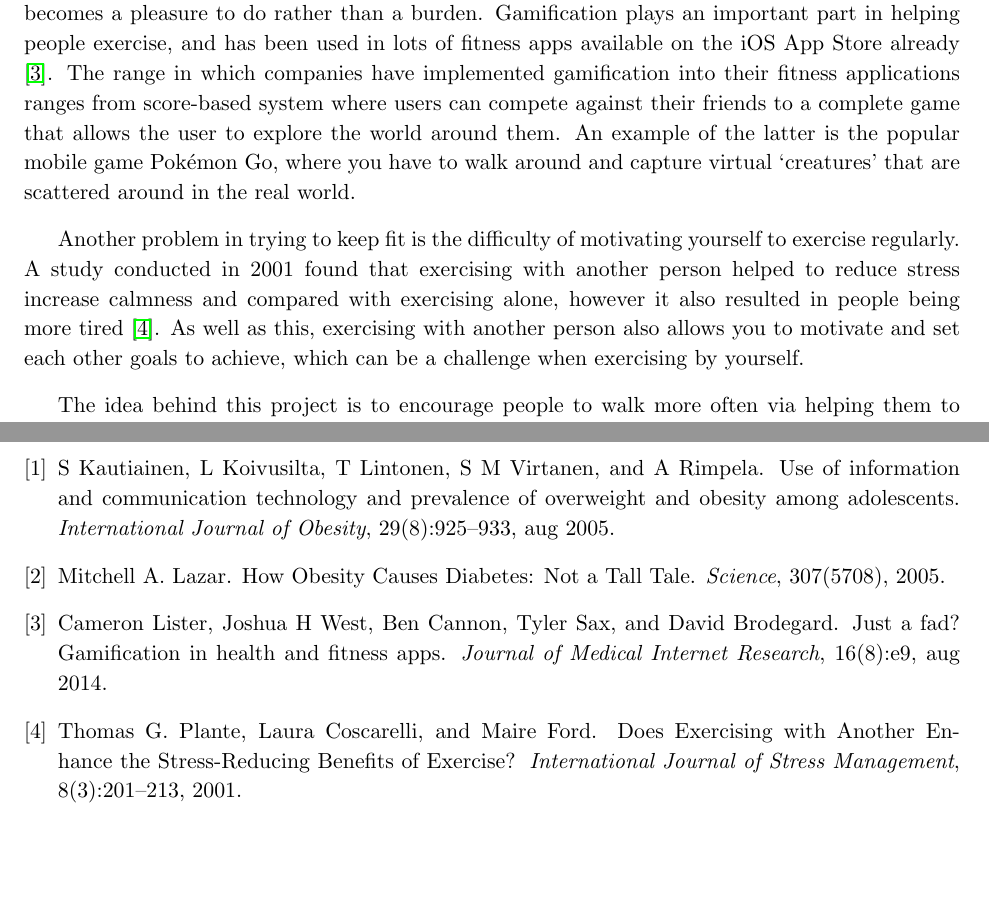
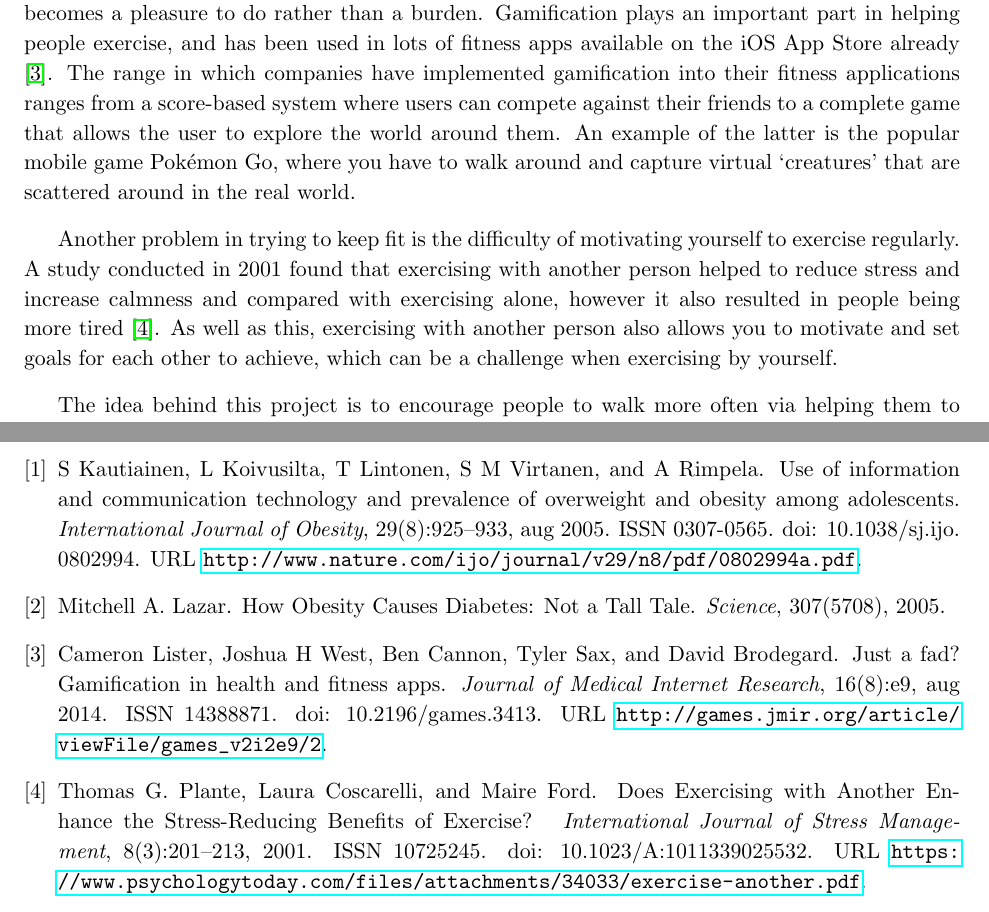
Before and after one commit to jonomuller/imperial-interim-report, a LaTeX thesis (main.tex, which reads sections/introduction.tex, sections/library.bib): two parts of pages 4 and 10 of 11, joined at a grey line, cut so that both start at the same text, the shorter picture padded with empty space. Compiled offline with pdfLaTeX.

Commit message:
Proof read introduction, first draft complete Change bibliography style to unsrtat, there are still a few problems with "date accessed" not being displayed

```diff
--- a/main.tex
+++ b/main.tex
@@ -3,6 +3,7 @@
 \usepackage{a4,fullpage}
 \usepackage{enumitem}
 \usepackage{setspace}
+\usepackage{natbib}
 \usepackage{graphicx}
 \graphicspath{{images/}}
 
--- a/sections/introduction.tex
+++ b/sections/introduction.tex
@@ -8,11 +8,11 @@
 
 In this day and age, it is extremely important to keep fit. With the rapid development in technology in the recent years, people are more inclined to stay inside looking at a screen rather than to go outside and exercise. The main demographic seeing an increase in the use of smartphones and computers are teenagers and young men. The increased day-to-day use of technology is shown to have an impact on the number of obese adolescents in the UK \cite{Kautiainen2005}, which can increase the chances of people developing serious illnesses including diabetes \cite{Lazar2005}. It is therefore of great significance to provide a means of exercising that helps people, especially adolescents, keep healthy.
 
-The difficulty in trying to encourage people to exercise lies in the ability to engage the user and find something that they enjoy to do. If exercising is seen as something that you enjoy, it then becomes a pleasure to do rather than a burden. Gamification plays an important part in helping people exercise, and has been used in lots of fitness apps available on the iOS App Store already \cite{Lister2014}. The range in which companies have implemented gamification into their fitness applications ranges from score-based system where users can compete against their friends to a complete game that allows the user to explore the world around them. An example of the latter is the popular mobile game Pok\'{e}mon Go, where you have to walk around and capture virtual `creatures' that are scattered around in the real world.
+The difficulty in trying to encourage people to exercise lies in the ability to engage the user and find something that they enjoy to do. If exercising is seen as something that you enjoy, it then becomes a pleasure to do rather than a burden. Gamification plays an important part in helping people exercise, and has been used in lots of fitness apps available on the iOS App Store already \cite{Lister2014}. The range in which companies have implemented gamification into their fitness applications ranges from a score-based system where users can compete against their friends to a complete game that allows the user to explore the world around them. An example of the latter is the popular mobile game Pok\'{e}mon Go, where you have to walk around and capture virtual `creatures' that are scattered around in the real world.
 
-Another problem in trying to keep fit is the difficulty of motivating yourself to exercise regularly. A study conducted in 2001 found that exercising with another person helped to reduce stress increase calmness and compared with exercising alone, however it also resulted in people being more tired \cite{Plante2001a}. As well as this, exercising with another person also allows you to motivate and set each other goals to achieve, which can be a challenge when exercising by yourself.
+Another problem in trying to keep fit is the difficulty of motivating yourself to exercise regularly. A study conducted in 2001 found that exercising with another person helped to reduce stress and increase calmness and compared with exercising alone, however it also resulted in people being more tired \cite{Plante2001a}. As well as this, exercising with another person also allows you to motivate and set goals for each other to achieve, which can be a challenge when exercising by yourself.
 
-The idea behind this project is to encourage people to walk more often via helping them to find out more about the area around them. Exploring your surroundings can be very interesting and walking is one of the best ways to discover new areas. Let's say, for example, that there was a monument that along your commuting route. When travelling via another means of transport, such as a car or train, you might not have the chance to notice this monument. When walking, along with a tool which displayed points of interest as you were walking, you would be able to see something that you may never have noticed before.
+The idea behind this project is to encourage people to walk more often via helping them to find out more about the area around them. Exploring your surroundings can be very interesting and walking is one of the best ways to discover new areas. Let's say, for example, that there was a monument along your commuting route. When travelling via another means of transport, such as a car or train, you might not have the chance to notice this monument. When walking, along with a tool which displays points of interest as you were walking, you would be able to see something that you may never have noticed before.
 
 The idea also extends to helping people walk together to promote regular exercise. A way to do this is to allow the user to schedule walks for a point in the future, and invite their friends along to join them. This means that users will have a fixed event in their calendar which will help keep a more structured fitness routine.
 
--- a/sections/library.bib
+++ b/sections/library.bib
@@ -13,6 +13,6 @@ number = {3},
 pages = {201--213},
 publisher = {Kluwer Academic Publishers-Plenum Publishers},
 title = {{Does Exercising with Another Enhance the Stress-Reducing Benefits of Exercise?}},
-url = {http://www.kluweronline.com/article.asp?PIPS=303064},
+url = {https://www.psychologytoday.com/files/attachments/34033/exercise-another.pdf},
 volume = {8},
 year = {2001}
@@ -39,7 +31,7 @@ pages = {e9},
 pmid = {25654660},
 publisher = {JMIR Serious Games},
 title = {{Just a fad? Gamification in health and fitness apps}},
-url = {http://games.jmir.org/2014/2/e9/ http://www.ncbi.nlm.nih.gov/pubmed/25654660 http://www.pubmedcentral.nih.gov/articlerender.fcgi?artid=PMC4307823},
+url = {http://games.jmir.org/article/viewFile/games\_v2i2e9/2},
 volume = {16},
 year = {2014}
 }
@@ -57,7 +49,10 @@ pages = {925--933},
 pmid = {15925961},
 publisher = {Nature Publishing Group},
 title = {{Use of information and communication technology and prevalence of overweight and obesity among adolescents}},
-url = {http://www.nature.com/doifinder/10.1038/sj.ijo.0802994 http://www.ncbi.nlm.nih.gov/pubmed/15925961},
+url = {http://www.nature.com/ijo/journal/v29/n8/pdf/0802994a.pdf},
 volume = {29},
 year = {2005}
 }
+@article{Lazar2005,
+author = {Lazar, Mitchell A.},
+journal = {Science},
```
Also changed, not shown: main.tex (4 more changed lines), sections/library.bib (13 more changed lines).
